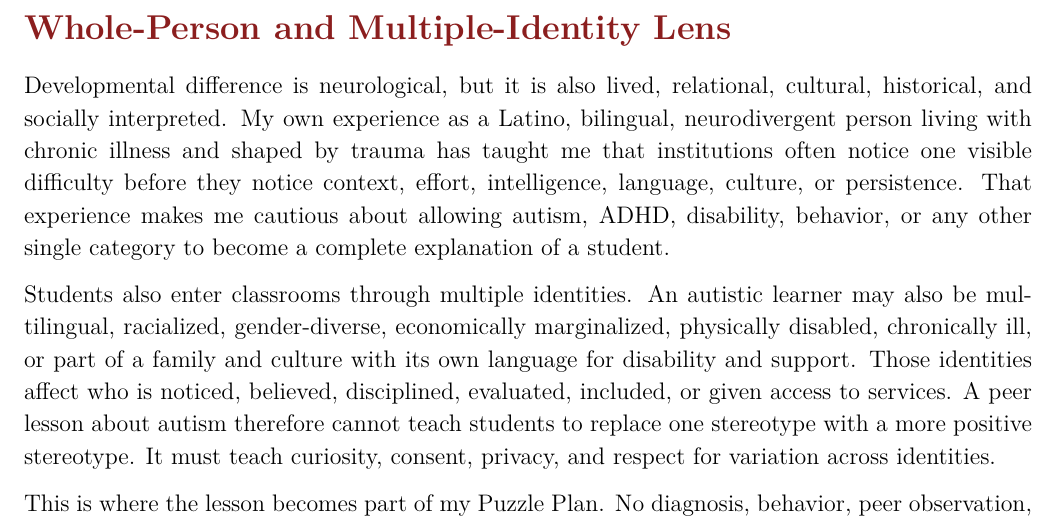
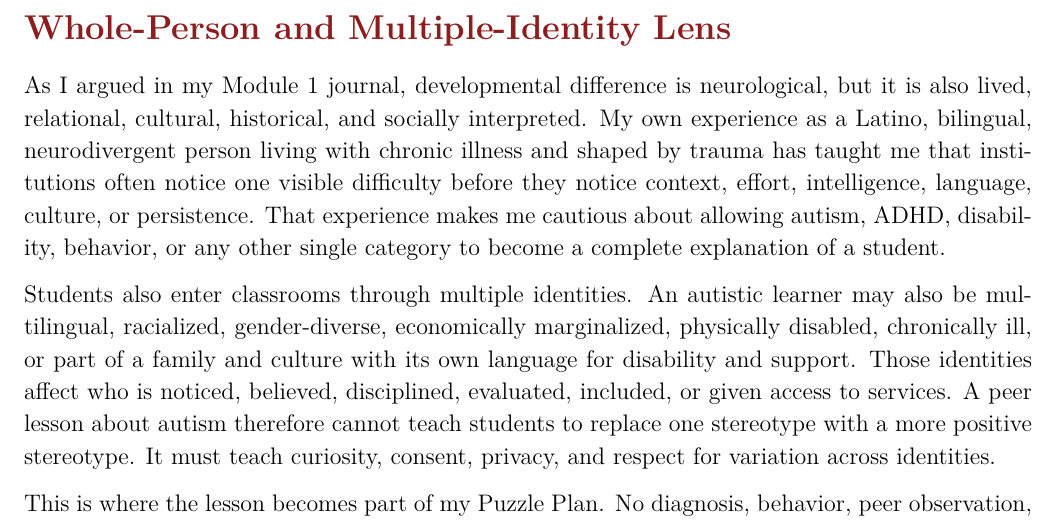
Before and after one commit to pzg8794/EDE448-Teach_a_Kit_for_Kids_Lesson, a LaTeX document (main.tex, which reads journal_puzzle_bridge.tex): part of page 5 of 7, cut so that both start at the same text. Compiled offline with pdfLaTeX.

Commit message:
Reconnect identity lens to Module 1 journal

```diff
--- a/journal_puzzle_bridge.tex
+++ b/journal_puzzle_bridge.tex
@@ -1,6 +1,6 @@
 \reviewsection{Whole-Person and Multiple-Identity Lens}
 
-Developmental difference is neurological, but it is also lived, relational, cultural, historical, and socially interpreted. My own experience as a Latino, bilingual, neurodivergent person living with chronic illness and shaped by trauma has taught me that institutions often notice one visible difficulty before they notice context, effort, intelligence, language, culture, or persistence. That experience makes me cautious about allowing autism, ADHD, disability, behavior, or any other single category to become a complete explanation of a student.
+As I argued in my Module 1 journal, developmental difference is neurological, but it is also lived, relational, cultural, historical, and socially interpreted. My own experience as a Latino, bilingual, neurodivergent person living with chronic illness and shaped by trauma has taught me that institutions often notice one visible difficulty before they notice context, effort, intelligence, language, culture, or persistence. That experience makes me cautious about allowing autism, ADHD, disability, behavior, or any other single category to become a complete explanation of a student.
 
 Students also enter classrooms through multiple identities. An autistic learner may also be multilingual, racialized, gender-diverse, economically marginalized, physically disabled, chronically ill, or part of a family and culture with its own language for disability and support. Those identities affect who is noticed, believed, disciplined, evaluated, included, or given access to services. A peer lesson about autism therefore cannot teach students to replace one stereotype with a more positive stereotype. It must teach curiosity, consent, privacy, and respect for variation across identities.
 
```
